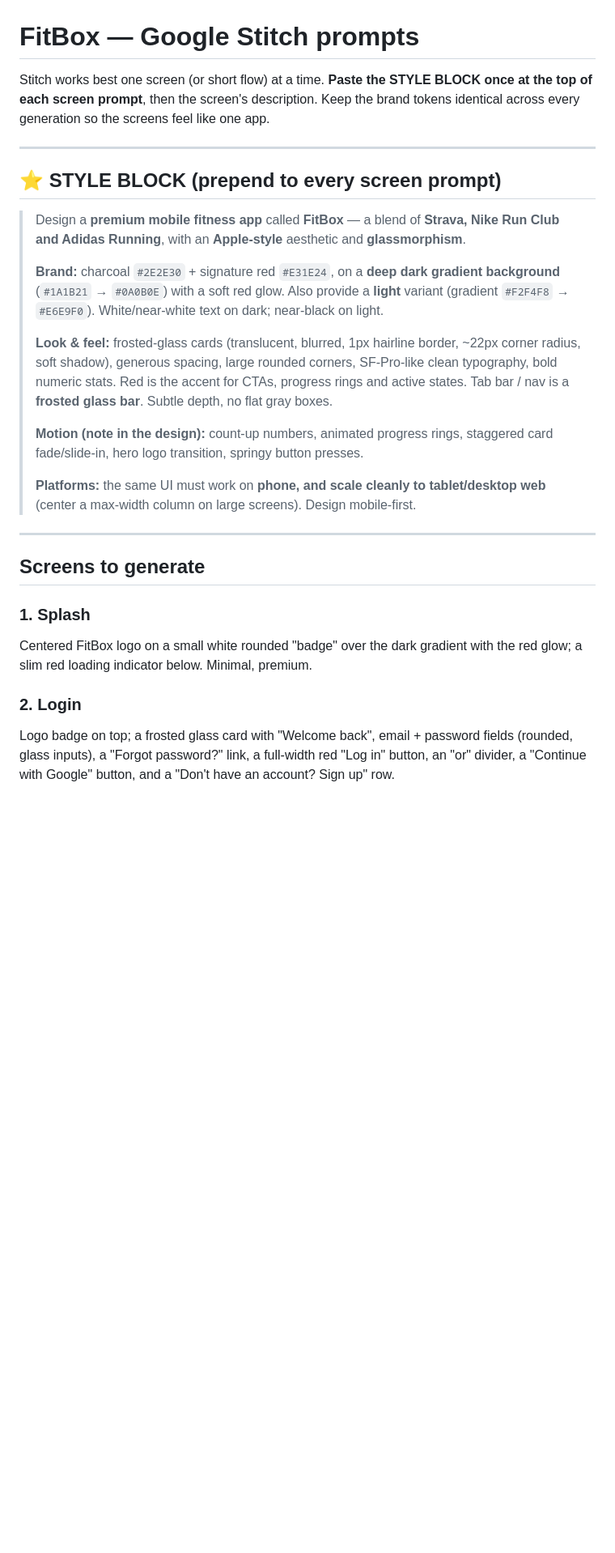
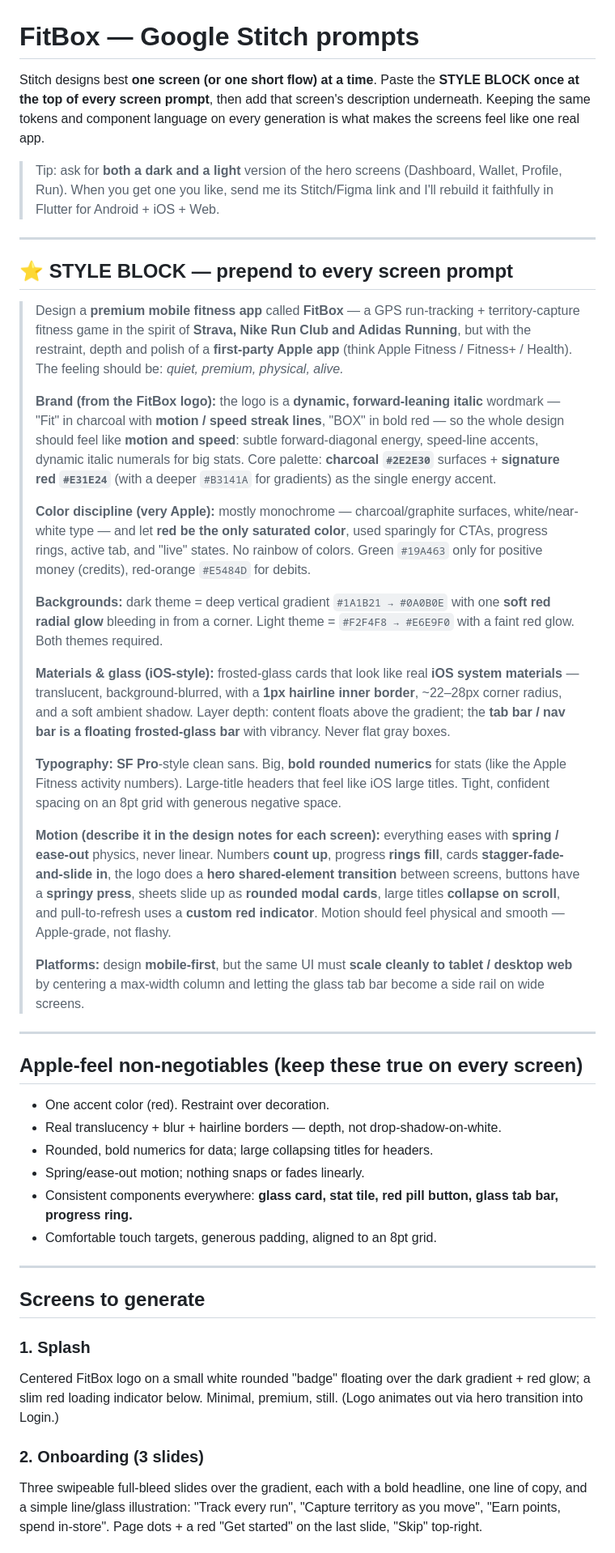
Before and after one commit to Fitbox-41/FitBox-App, a Markdown page: docs/STITCH_PROMPT.md, the part around one of its changes. Shown at 81% size. Drawn GitHub-style; blank space fills up the shorter version.

```diff
--- a/docs/STITCH_PROMPT.md
+++ b/docs/STITCH_PROMPT.md
@@ -1,41 +1,75 @@
 # FitBox — Google Stitch prompts
 
-Stitch works best one screen (or short flow) at a time. **Paste the STYLE BLOCK once
-at the top of each screen prompt**, then the screen's description. Keep the brand tokens
-identical across every generation so the screens feel like one app.
+Stitch designs best **one screen (or one short flow) at a time**. Paste the **STYLE BLOCK once at the
+top of every screen prompt**, then add that screen's description underneath. Keeping the same tokens and
+component language on every generation is what makes the screens feel like one real app.
+
+> Tip: ask for **both a dark and a light** version of the hero screens (Dashboard, Wallet, Profile,
+> Run). When you get one you like, send me its Stitch/Figma link and I'll rebuild it faithfully in
+> Flutter for Android + iOS + Web.
 
 ---
 
-## ⭐ STYLE BLOCK (prepend to every screen prompt)
+## ⭐ STYLE BLOCK — prepend to every screen prompt
 
-> Design a **premium mobile fitness app** called **FitBox** — a blend of **Strava, Nike Run Club and
-> Adidas Running**, with an **Apple-style** aesthetic and **glassmorphism**.
+> Design a **premium mobile fitness app** called **FitBox** — a GPS run-tracking + territory-capture
+> fitness game in the spirit of **Strava, Nike Run Club and Adidas Running**, but with the restraint,
+> depth and polish of a **first-party Apple app** (think Apple Fitness / Fitness+ / Health). The feeling
+> should be: *quiet, premium, physical, alive.*
 >
-> **Brand:** charcoal `#2E2E30` + signature red `#E31E24`, on a **deep dark gradient background**
-> (`#1A1B21` → `#0A0B0E`) with a soft red glow. Also provide a **light** variant (gradient `#F2F4F8` →
-> `#E6E9F0`). White/near-white text on dark; near-black on light.
+> **Brand (from the FitBox logo):** the logo is a **dynamic, forward-leaning italic** wordmark — "Fit"
+> in charcoal with **motion / speed streak lines**, "BOX" in bold red — so the whole design should feel
+> like **motion and speed**: subtle forward-diagonal energy, speed-line accents, dynamic italic numerals
+> for big stats. Core palette: **charcoal `#2E2E30`** surfaces + **signature red `#E31E24`** (with a
+> deeper `#B3141A` for gradients) as the single energy accent.
 >
-> **Look & feel:** frosted-glass cards (translucent, blurred, 1px hairline border, ~22px corner radius,
-> soft shadow), generous spacing, large rounded corners, SF-Pro-like clean typography, bold numeric
-> stats. Red is the accent for CTAs, progress rings and active states. Tab bar / nav is a **frosted
-> glass bar**. Subtle depth, no flat gray boxes.
+> **Color discipline (very Apple):** mostly monochrome — charcoal/graphite surfaces, white/near-white
+> type — and let **red be the only saturated color**, used sparingly for CTAs, progress rings, active
+> tab, and "live" states. No rainbow of colors. Green `#19A463` only for positive money (credits),
+> red-orange `#E5484D` for debits.
 >
-> **Motion (note in the design):** count-up numbers, animated progress rings, staggered card
-> fade/slide-in, hero logo transition, springy button presses.
+> **Backgrounds:** dark theme = deep vertical gradient `#1A1B21 → #0A0B0E` with one **soft red radial
+> glow** bleeding in from a corner. Light theme = `#F2F4F8 → #E6E9F0` with a faint red glow. Both themes
+> required.
 >
-> **Platforms:** the same UI must work on **phone, and scale cleanly to tablet/desktop web** (center a
-> max-width column on large screens). Design mobile-first.
+> **Materials & glass (iOS-style):** frosted-glass cards that look like real **iOS system materials** —
+> translucent, background-blurred, with a **1px hairline inner border**, ~22–28px corner radius, and a
+> soft ambient shadow. Layer depth: content floats above the gradient; the **tab bar / nav bar is a
+> floating frosted-glass bar** with vibrancy. Never flat gray boxes.
+>
+> **Typography:** **SF Pro**-style clean sans. Big, **bold rounded numerics** for stats (like the Apple
+> Fitness activity numbers). Large-title headers that feel like iOS large titles. Tight, confident
+> spacing on an 8pt grid with generous negative space.
+>
+> **Motion (describe it in the design notes for each screen):** everything eases with **spring / ease-out**
+> physics, never linear. Numbers **count up**, progress **rings fill**, cards **stagger-fade-and-slide in**,
+> the logo does a **hero shared-element transition** between screens, buttons have a **springy press**,
+> sheets slide up as **rounded modal cards**, large titles **collapse on scroll**, and pull-to-refresh uses
+> a **custom red indicator**. Motion should feel physical and smooth — Apple-grade, not flashy.
+>
+> **Platforms:** design **mobile-first**, but the same UI must **scale cleanly to tablet / desktop web**
+> by centering a max-width column and letting the glass tab bar become a side rail on wide screens.
+
+---
+
+## Apple-feel non-negotiables (keep these true on every screen)
+- One accent color (red). Restraint over decoration.
+- Real translucency + blur + hairline borders — depth, not drop-shadow-on-white.
+- Rounded, bold numerics for data; large collapsing titles for headers.
+- Spring/ease-out motion; nothing snaps or fades linearly.
+- Consistent components everywhere: **glass card, stat tile, red pill button, glass tab bar, progress ring.**
+- Comfortable touch targets, generous padding, aligned to an 8pt grid.
 
 ---
 
 ## Screens to generate
 
 ### 1. Splash
-Centered FitBox logo on a small white rounded "badge" over the dark gradient with the red glow; a slim
-red loading indicator below. Minimal, premium.
+Centered FitBox logo on a small white rounded "badge" floating over the dark gradient + red glow; a slim
+red loading indicator below. Minimal, premium, still. (Logo animates out via hero transition into Login.)
 
-### 2. Login
-Logo badge on top; a frosted glass card with "Welcome back", email + password fields (rounded, glass
-inputs), a "Forgot password?" link, a full-width red "Log in" button, an "or" divider, a "Continue with
-Google" button, and a "Don't have an account? Sign up" row.
+### 2. Onboarding (3 slides)
+Three swipeable full-bleed slides over the gradient, each with a bold headline, one line of copy, and a
+simple line/glass illustration: "Track every run", "Capture territory as you move", "Earn points, spend
+in-store". Page dots + a red "Get started" on the last slide, "Skip" top-right.
 
```
Also changed, not shown: other parts of docs/STITCH_PROMPT.md (+59 -48 lines).
